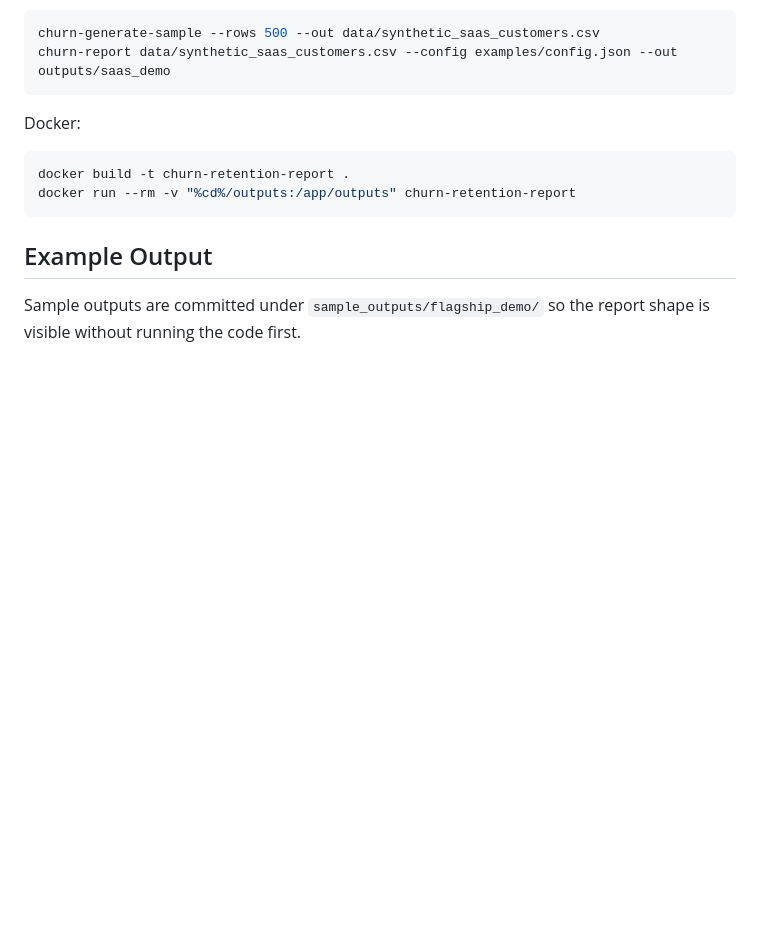
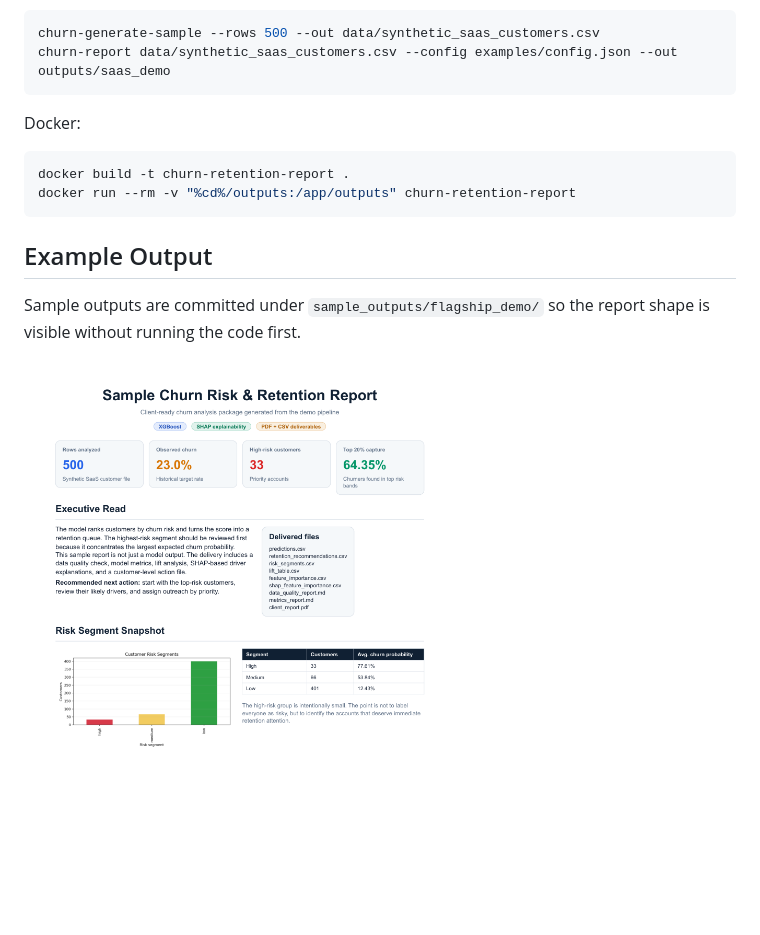
Before and after one commit to emirhuseynrmx/churn-prediction-retention-report, a Markdown page: README.md, the part around the change. GitHub-like rendering; pictures changed too: docs/assets/sample-churn-report-preview.png (added); blank space fills up the shorter version.

Commit message:
Add sample PDF report preview

```diff
--- a/README.md
+++ b/README.md
@@ -96,6 +96,8 @@ docker run --rm -v "%cd%/outputs:/app/outputs" churn-retention-report
 
 Sample outputs are committed under `sample_outputs/flagship_demo/` so the report shape is visible without running the code first.
 
+![Sample churn retention PDF report](docs/assets/sample-churn-report-preview.png)
+
 ![Risk segment distribution](docs/assets/risk_segments.png)
 
 ![Feature importance chart](docs/assets/feature_importance.png)
```
